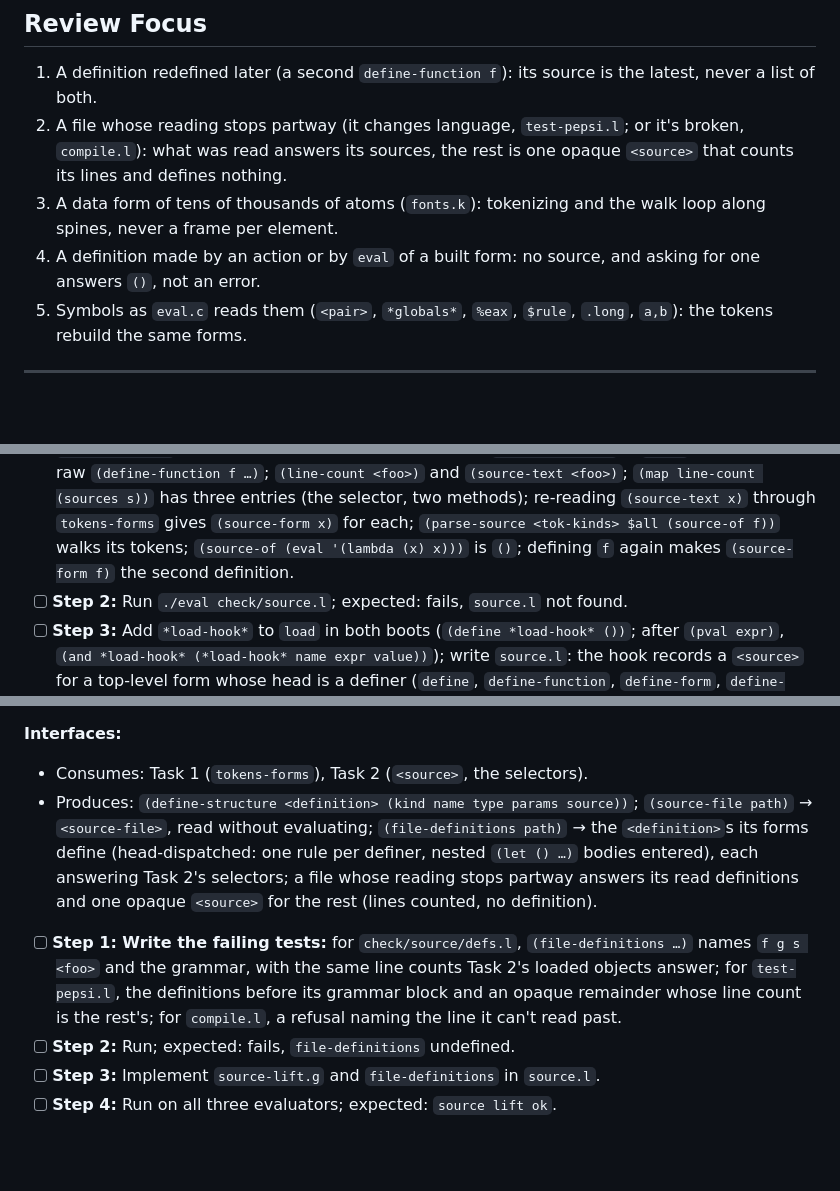
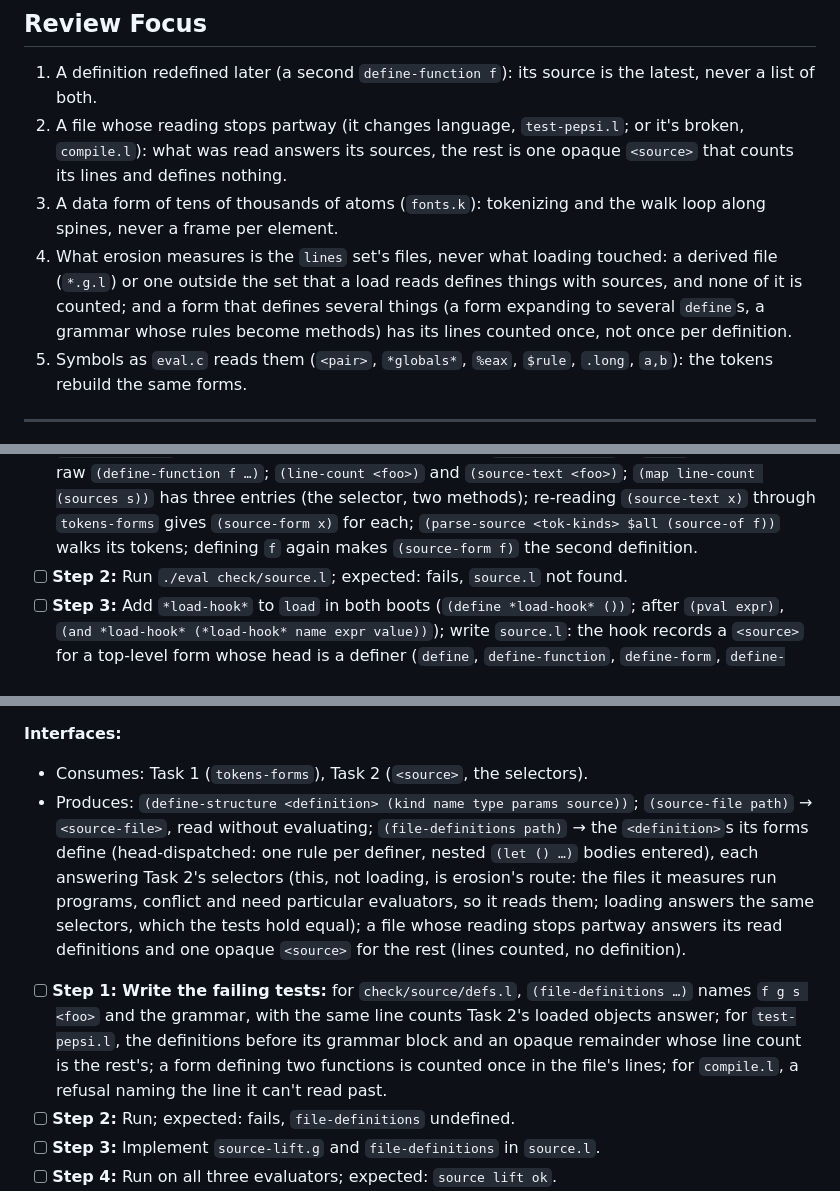
Before and after one commit to nnunley/maru, a Markdown page: doc/plans/2026-11-10-erosion-by-reflection.md, 3 parts joined by grey strips. Rendered like a GitHub page; blank space fills up the shorter version.

Commit message:
Plan: erosion reads files; every definition it measures has one

```diff
--- a/doc/plans/2026-11-10-erosion-by-reflection.md
+++ b/doc/plans/2026-11-10-erosion-by-reflection.md
@@ -52,7 +52,10 @@ raw forms". Background: `docs/plans/2026-11-08-erosion-metrics.md` (the metrics)
    answers its sources, the rest is one opaque `<source>` that counts its lines and defines nothing.
 3. A data form of tens of thousands of atoms (`fonts.k`): tokenizing and the walk loop along spines, never a frame per
    element.
-4. A definition made by an action or by `eval` of a built form: no source, and asking for one answers `()`, not an error.
+4. What erosion measures is the `lines` set's files, never what loading touched: a derived file (`*.g.l`) or one outside the set
+   that a load reads defines things with sources, and none of it is counted; and a form that defines several things (a
+   form expanding to several `define`s, a grammar whose rules become methods) has its lines counted once, not once per
+   definition.
 5. Symbols as `eval.c` reads them (`<pair>`, `*globals*`, `%eax`, `$rule`, `.long`, `a,b`): the tokens rebuild the same forms.
 
 ---
@@ -121,7 +124,7 @@ raw forms". Background: `docs/plans/2026-11-08-erosion-metrics.md` (the metrics)
   `(source-form f)` is `equal` to the fixture's raw `(define-function f …)`; `(line-count <foo>)` and `(source-text <foo>)`;
   `(map line-count (sources s))` has three entries (the selector, two methods); re-reading `(source-text x)` through
   `tokens-forms` gives `(source-form x)` for each; `(parse-source <tok-kinds> $all (source-of f))` walks its tokens;
-  `(source-of (eval '(lambda (x) x)))` is `()`; defining `f` again makes `(source-form f)` the second definition.
+  defining `f` again makes `(source-form f)` the second definition.
 - [ ] **Step 2:** Run `./eval check/source.l`; expected: fails, `source.l` not found.
 - [ ] **Step 3:** Add `*load-hook*` to `load` in both boots (`(define *load-hook* ())`; after `(pval expr)`,
   `(and *load-hook* (*load-hook* name expr value))`); write `source.l`: the hook records a `<source>` for a top-level form
@@ -143,12 +146,15 @@ raw forms". Background: `docs/plans/2026-11-08-erosion-metrics.md` (the metrics)
 - Consumes: Task 1 (`tokens-forms`), Task 2 (`<source>`, the selectors).
 - Produces: `(define-structure <definition> (kind name type params source))`; `(source-file path)` → `<source-file>`, read
   without evaluating; `(file-definitions path)` → the `<definition>`s its forms define (head-dispatched: one rule per definer,
-  nested `(let () …)` bodies entered), each answering Task 2's selectors; a file whose reading stops partway answers its read
+  nested `(let () …)` bodies entered), each answering Task 2's selectors (this, not loading, is erosion's route: the files it measures run programs, conflict
+  and need particular evaluators, so it reads them; loading answers the same selectors, which the tests hold equal); a
+  file whose reading stops partway answers its read
   definitions and one opaque `<source>` for the rest (lines counted, no definition).
 
 - [ ] **Step 1: Write the failing tests:** for `check/source/defs.l`, `(file-definitions …)` names `f g s <foo>` and the
   grammar, with the same line counts Task 2's loaded objects answer; for `test-pepsi.l`, the definitions before its grammar
-  block and an opaque remainder whose line count is the rest's; for `compile.l`, a refusal naming the line it can't read
+  block and an opaque remainder whose line count is the rest's; a form defining two functions is counted once in the
+  file's lines; for `compile.l`, a refusal naming the line it can't read
   past.
 - [ ] **Step 2:** Run; expected: fails, `file-definitions` undefined.
 - [ ] **Step 3:** Implement `source-lift.g` and `file-definitions` in `source.l`.
```
